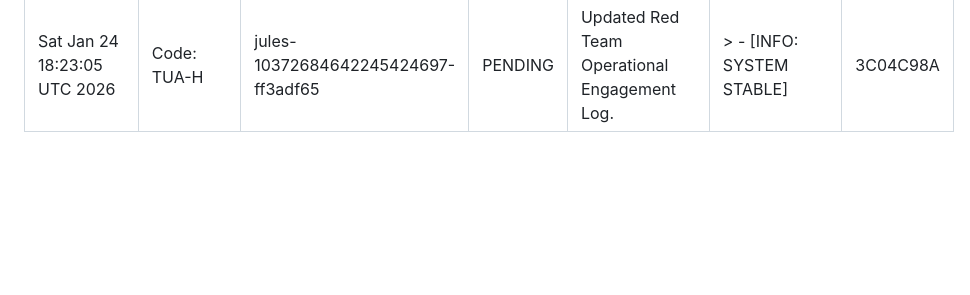
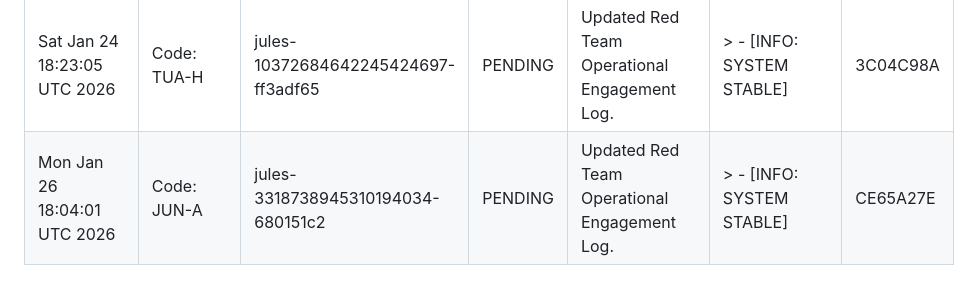
Before and after one commit to AgentHitmanFaris/Contactless-Instant-Feedback-System-IFS-, a Markdown page: Attendance.md, the part around the change. Drawn GitHub-style; blank space fills up the shorter version.

Commit message:
Update Attendance.md with new log entry

```diff
--- a/Attendance.md
+++ b/Attendance.md
@@ -28,3 +28,4 @@ CONFIDENTIALITY LEVEL: INTERNAL // AUDIT ONLY
 | Thu Jan 22 18:19:44 UTC 2026 | Code: JUN-A | update-attendance-log | PENDING | Updated Red Team Operational Engagement Log. | > - [INFO: SYSTEM STABLE] | B85250DF |
 | Fri Jan 23 18:10:17 UTC 2026 | Code: KIL-AU | jules-1135861634417593190-ba3787c9 | PENDING | Updated Red Team Operational Engagement Log. | > - [INFO: SYSTEM STABLE] | D728BA0F |
 | Sat Jan 24 18:23:05 UTC 2026 | Code: TUA-H | jules-10372684642245424697-ff3adf65 | PENDING | Updated Red Team Operational Engagement Log. | > - [INFO: SYSTEM STABLE] | 3C04C98A |
+| Mon Jan 26 18:04:01 UTC 2026 | Code: JUN-A | jules-3318738945310194034-680151c2 | PENDING | Updated Red Team Operational Engagement Log. | > - [INFO: SYSTEM STABLE] | CE65A27E |
```
